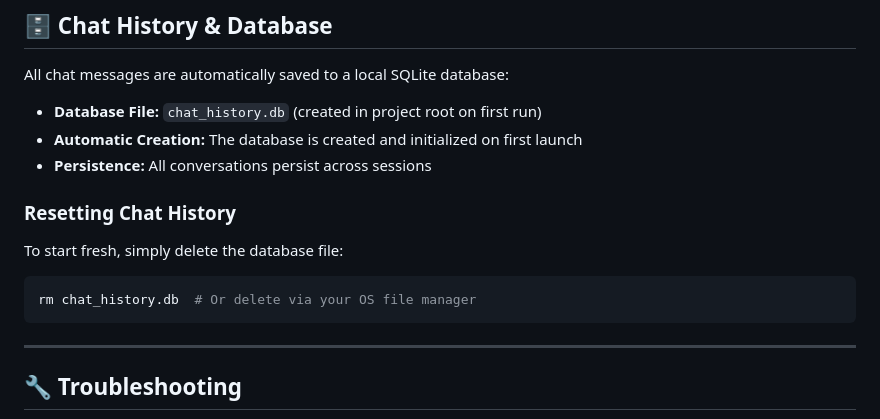
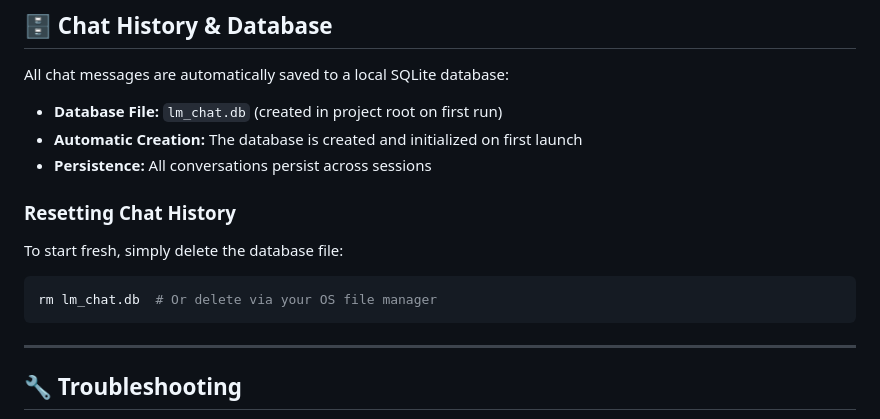
Before and after one commit to patman52/lm-chat, a Markdown page: README.md, the part around the change. Drawn GitHub-style.

Commit message:
fixed bad db url reference in the readme

````diff
--- a/README.md
+++ b/README.md
@@ -123,7 +123,7 @@ python main.py --host 0.0.0.0 --port 8080
 
 All chat messages are automatically saved to a local SQLite database:
 
-- **Database File:** `chat_history.db` (created in project root on first run)
+- **Database File:** `lm_chat.db` (created in project root on first run)
 - **Automatic Creation:** The database is created and initialized on first launch
 - **Persistence:** All conversations persist across sessions
 
@@ -132,7 +132,7 @@ All chat messages are automatically saved to a local SQLite database:
 To start fresh, simply delete the database file:
 
 ```bash
-rm chat_history.db  # Or delete via your OS file manager
+rm lm_chat.db  # Or delete via your OS file manager
 ```
 
 ---
````
